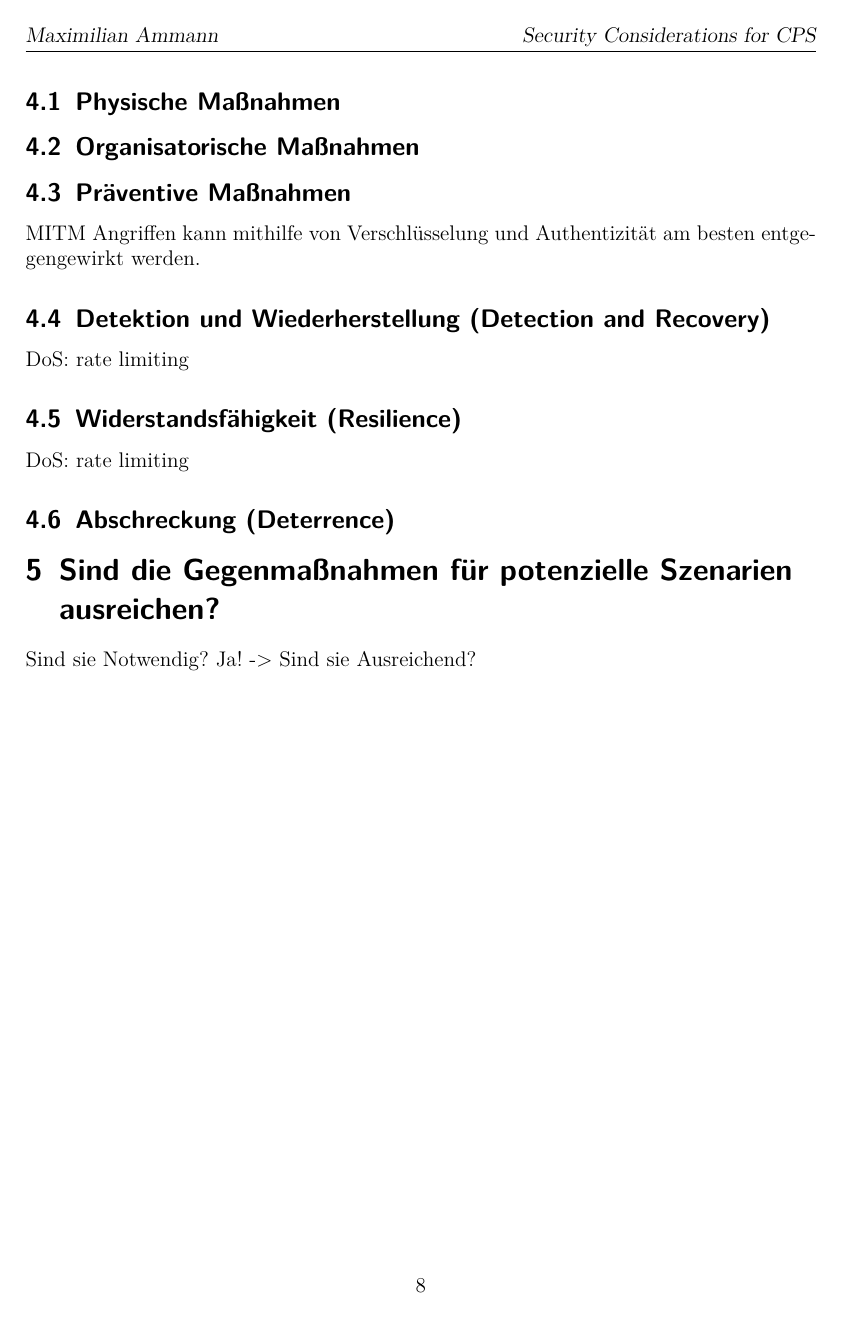
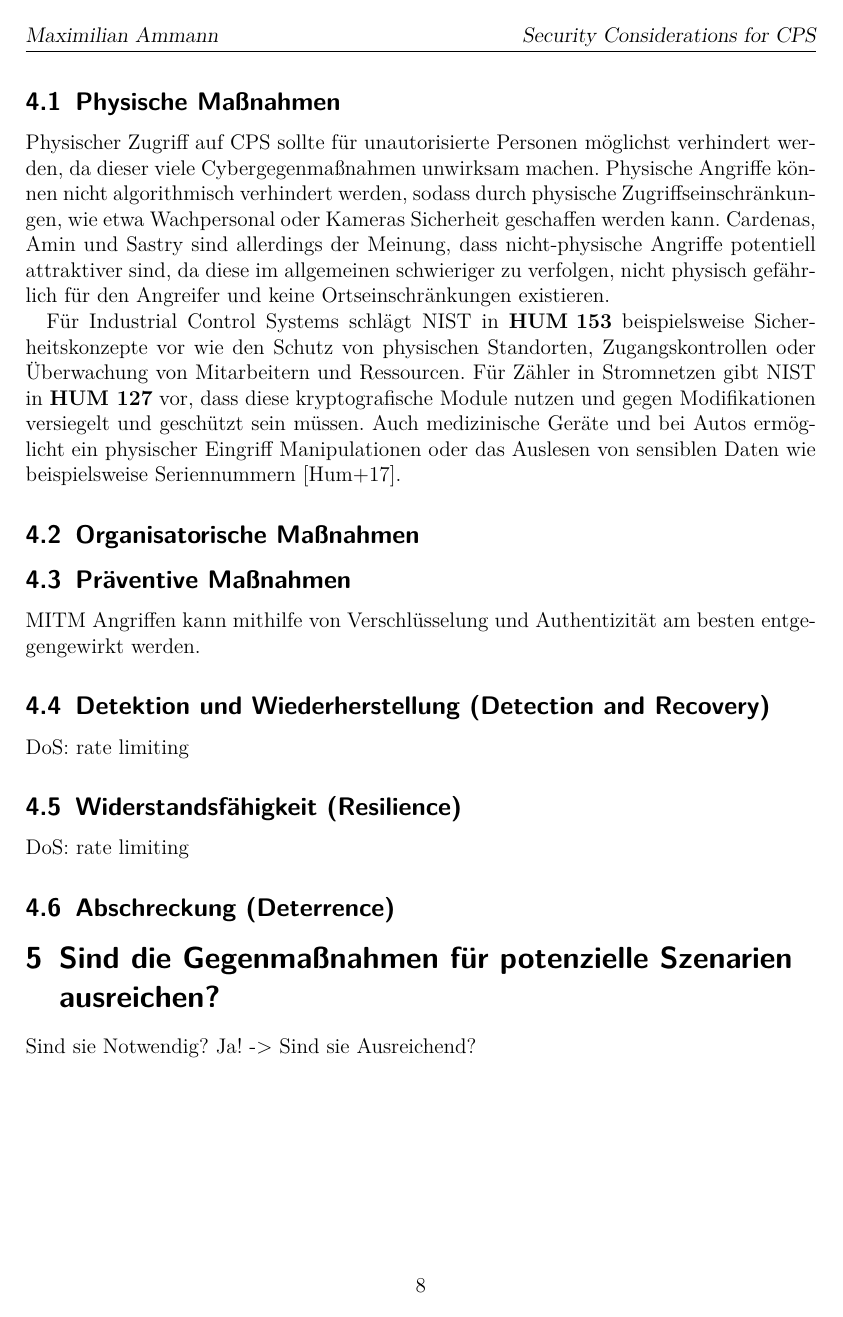
Before and after one commit to maxammann/cps-thesis, LaTeX slides (cps.tex): page 8 of 11. Compiled offline with pdfLaTeX.

Commit message:
Add physical counter measures

```diff
--- a/cps.tex
+++ b/cps.tex
@@ -271,6 +271,14 @@ Lorem Ipsum.
 
 \subsection{Physische Maßnahmen}\label{subsec:physisch}
 % (Cardenas)
+Physischer Zugriff auf \cps sollte für unautorisierte Personen möglichst verhindert werden, da dieser viele Cybergegenmaßnahmen unwirksam machen.
+Physische Angriffe können nicht algorithmisch verhindert werden, sodass durch physische Zugriffseinschränkungen, wie etwa Wachpersonal oder Kameras Sicherheit geschaffen werden kann.
+\citeauthor{CAS08} sind allerdings der Meinung, dass nicht-physische Angriffe potentiell attraktiver sind, da diese im allgemeinen schwieriger zu verfolgen, nicht physisch gefährlich für den Angreifer und keine Ortseinschränkungen existieren.
+
+Für Industrial Control Systems schlägt NIST in \cite{HUM 153} beispielsweise Sicherheitskonzepte vor wie den Schutz von physischen Standorten, Zugangskontrollen oder Überwachung von Mitarbeitern und Ressourcen.
+Für Zähler in Stromnetzen gibt NIST in \cite{HUM 127} vor, dass diese kryptografische Module nutzen und gegen Modifikationen versiegelt und geschützt sein müssen.
+Auch medizinische Geräte und bei Autos ermöglicht ein physischer Eingriff Manipulationen oder das Auslesen von sensiblen Daten wie beispielsweise Seriennummern~\cite{HLL+17}.
+
 
 \subsection{Organisatorische Maßnahmen}\label{subsec:orga}
 % Transdiszipliär (Brazell14)
```
Also changed, not shown: cps.tex (10 more changed lines).
